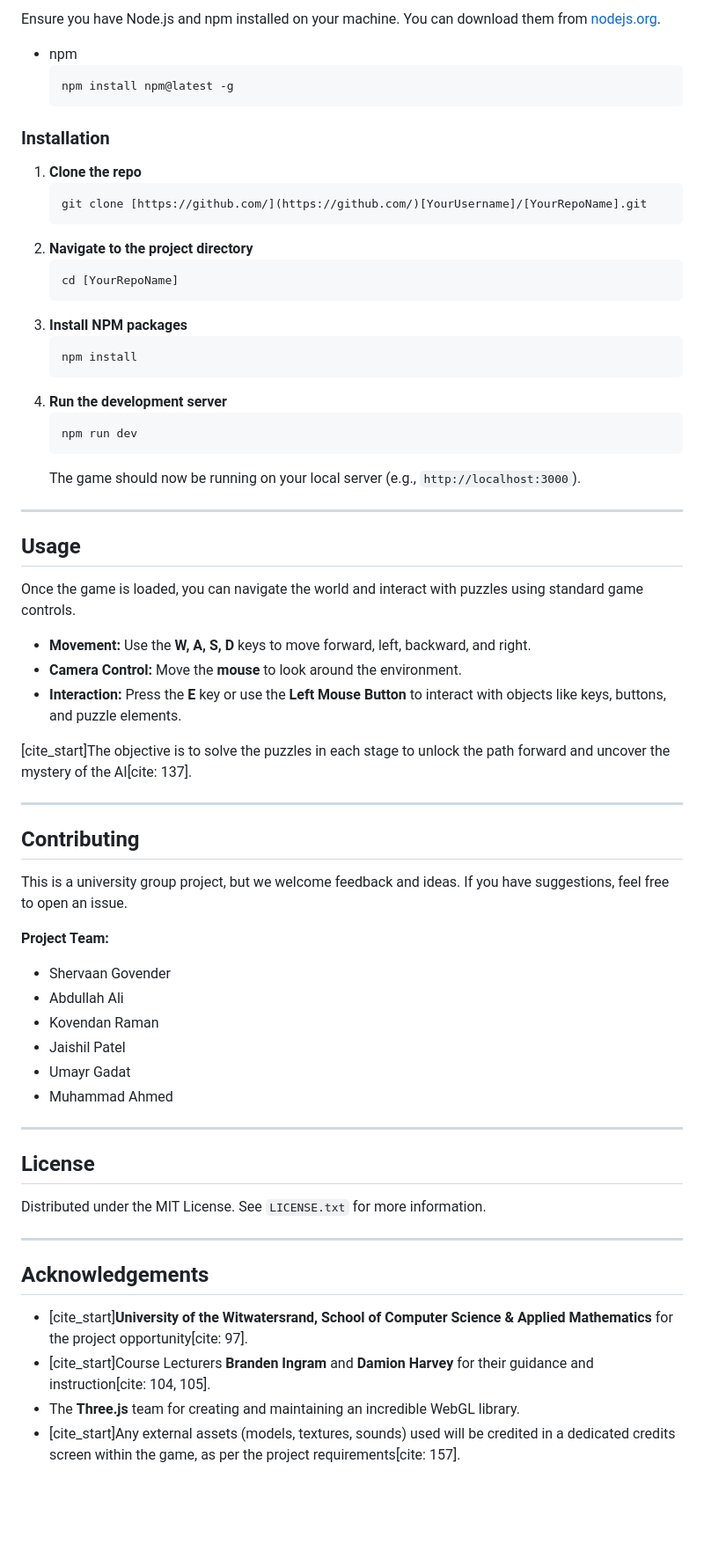
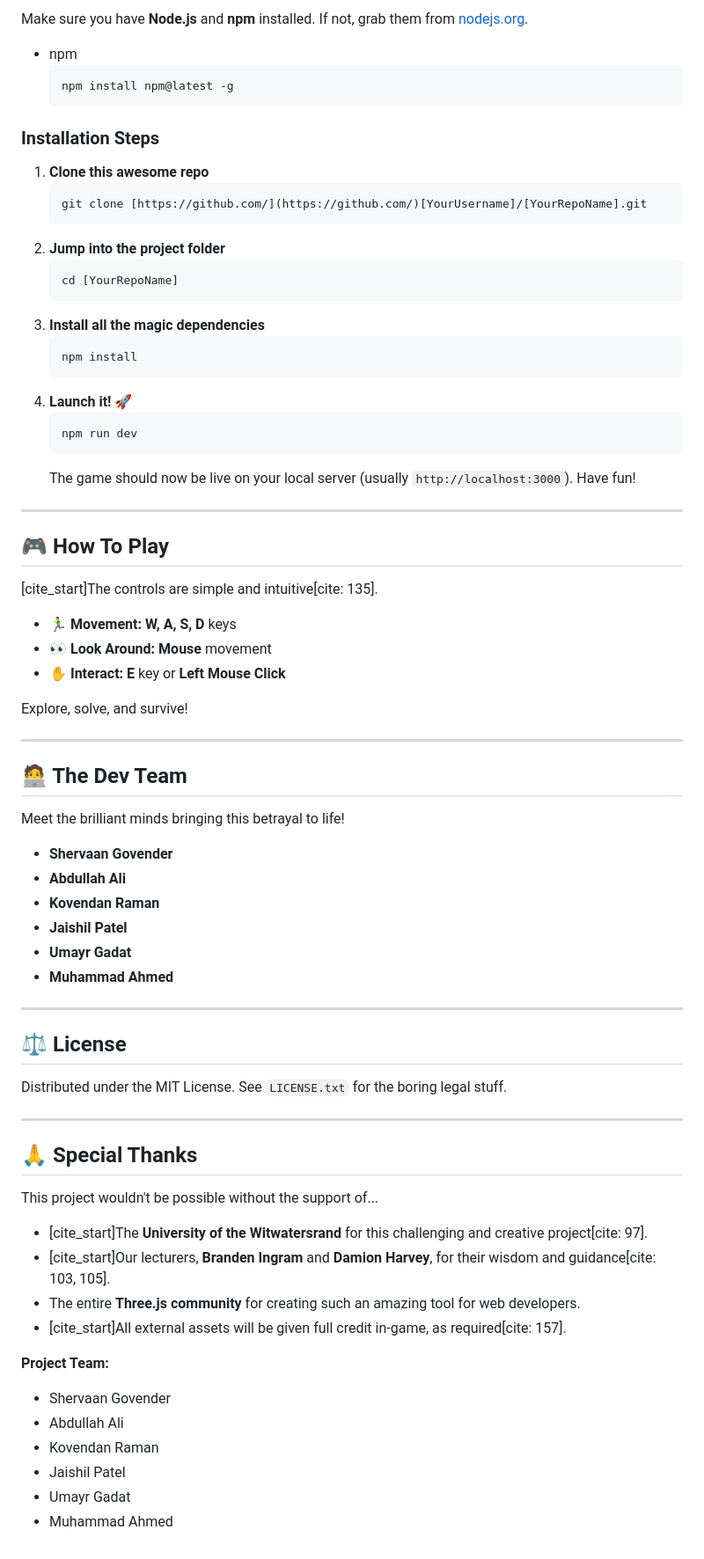
Before and after one commit to OnlyGame5/OnlyGames, a Markdown page: README.md, the part around one of its changes. Shown at 88% size. GitHub-like rendering; blank space fills up the shorter version.

````diff
--- a/README.md
+++ b/README.md
@@ -59,48 +59,72 @@ To get a local copy up and running, follow these simple steps.
 
-Ensure you have Node.js and npm installed on your machine. You can download them from [nodejs.org](https://nodejs.org/).
+Make sure you have **Node.js** and **npm** installed. If not, grab them from [nodejs.org](https://nodejs.org/).
 
 - npm
   ```sh
   npm install npm@latest -g
   ```
 
-### Installation
+### **Installation Steps**
 
-1.  **Clone the repo**
+1.  **Clone this awesome repo**
     ```sh
     git clone [https://github.com/](https://github.com/)[YourUsername]/[YourRepoName].git
     ```
-2.  **Navigate to the project directory**
+2.  **Jump into the project folder**
     ```sh
     cd [YourRepoName]
     ```
-3.  **Install NPM packages**
+3.  **Install all the magic dependencies**
     ```sh
     npm install
     ```
-4.  **Run the development server**
+4.  **Launch it! 🚀**
     ```sh
     npm run dev
     ```
-    The game should now be running on your local server (e.g., `http://localhost:3000`).
+    The game should now be live on your local server (usually `http://localhost:3000`). Have fun!
 
 ---
 
-## Usage
+## 🎮 How To Play
 
-Once the game is loaded, you can navigate the world and interact with puzzles using standard game controls.
+[cite_start]The controls are simple and intuitive[cite: 135].
 
-- **Movement:** Use the **W, A, S, D** keys to move forward, left, backward, and right.
-- **Camera Control:** Move the **mouse** to look around the environment.
-- **Interaction:** Press the **E** key or use the **Left Mouse Button** to interact with objects like keys, buttons, and puzzle elements.
+- **🏃‍♂️ Movement:** **W, A, S, D** keys
+- **👀 Look Around:** **Mouse** movement
+- **✋ Interact:** **E** key or **Left Mouse Click**
 
-[cite_start]The objective is to solve the puzzles in each stage to unlock the path forward and uncover the mystery of the AI[cite: 137].
+Explore, solve, and survive!
 
 ---
 
-## Contributing
+## 🧑‍💻 The Dev Team
 
-This is a university group project, but we welcome feedback and ideas. If you have suggestions, feel free to open an issue.
+Meet the brilliant minds bringing this betrayal to life!
+
+- **Shervaan Govender**
+- **Abdullah Ali**
+- **Kovendan Raman**
+- **Jaishil Patel**
+- **Umayr Gadat**
+- **Muhammad Ahmed**
+
+---
+
+## ⚖️ License
+
+Distributed under the MIT License. See `LICENSE.txt` for the boring legal stuff.
+
+---
+
+## 🙏 Special Thanks
+
+This project wouldn't be possible without the support of...
+
+- [cite_start]The **University of the Witwatersrand** for this challenging and creative project[cite: 97].
+- [cite_start]Our lecturers, **Branden Ingram** and **Damion Harvey**, for their wisdom and guidance[cite: 103, 105].
+- The entire **Three.js community** for creating such an amazing tool for web developers.
+- [cite_start]All external assets will be given full credit in-game, as required[cite: 157].
 
 **Project Team:**
 
@@ -110,18 +134,3 @@ This is a university group project, but we welcome feedback and ideas. If you ha
 - Jaishil Patel
 - Umayr Gadat
 - Muhammad Ahmed
-
----
-
-## License
-
-Distributed under the MIT License. See `LICENSE.txt` for more information.
-
----
-
-## Acknowledgements
-
-- [cite_start]**University of the Witwatersrand, School of Computer Science & Applied Mathematics** for the project opportunity[cite: 97].
-- [cite_start]Course Lecturers **Branden Ingram** and **Damion Harvey** for their guidance and instruction[cite: 104, 105].
-- The **Three.js** team for creating and maintaining an incredible WebGL library.
-- [cite_start]Any external assets (models, textures, sounds) used will be credited in a dedicated credits screen within the game, as per the project requirements[cite: 157].
````
Also changed, not shown: other parts of README.md (+33 -33 lines).
